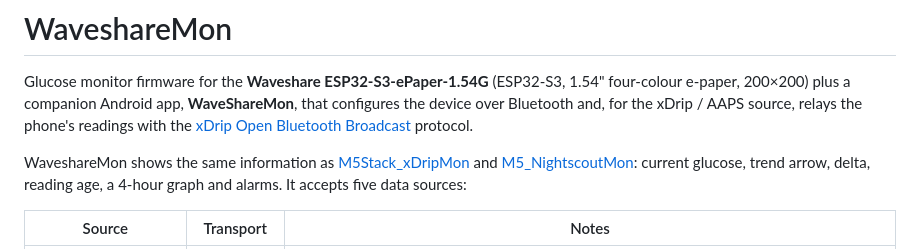
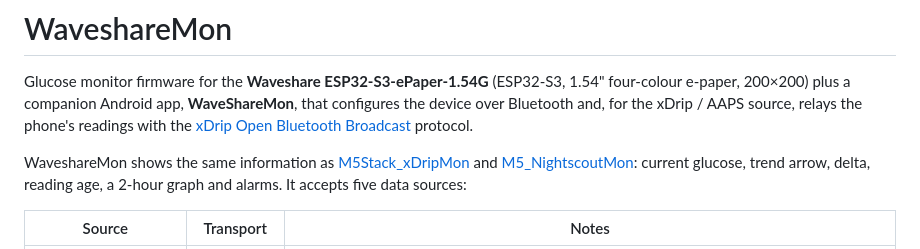
Before and after one commit to psonnera/WaveshareMon, a Markdown page: README.md, the part around the change. GitHub-like rendering.

Commit message:
README: the graph shows 2 hours
Co-Authored-By: Claude Fable 5.1 <noreply@anthropic.com>
Claude-Session: https://claude.ai/code/session_0179UpK5AoBeK6pUCNxf6G4e

```diff
--- a/README.md
+++ b/README.md
@@ -8,7 +8,7 @@ Bluetooth and, for the xDrip / AAPS source, relays the phone's readings with the
 WaveshareMon shows the same information as
 [M5Stack_xDripMon](https://github.com/psonnera/M5Stack_xDripMon) and
 [M5_NightscoutMon](https://github.com/psonnera/M5_NightscoutMon): current glucose, trend arrow,
-delta, reading age, a 4-hour graph and alarms. It accepts five data sources:
+delta, reading age, a 2-hour graph and alarms. It accepts five data sources:
 
 | Source | Transport | Notes |
 |---|---|---|
```
